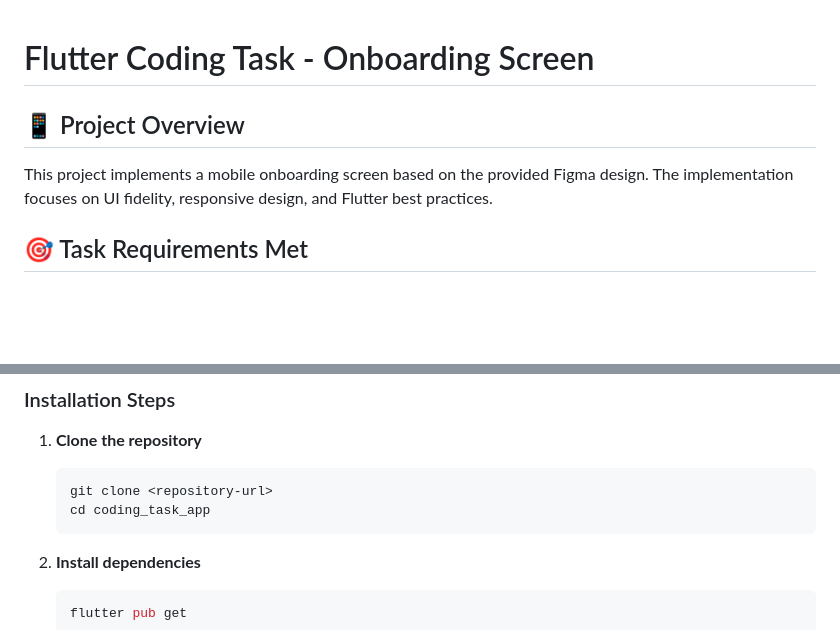
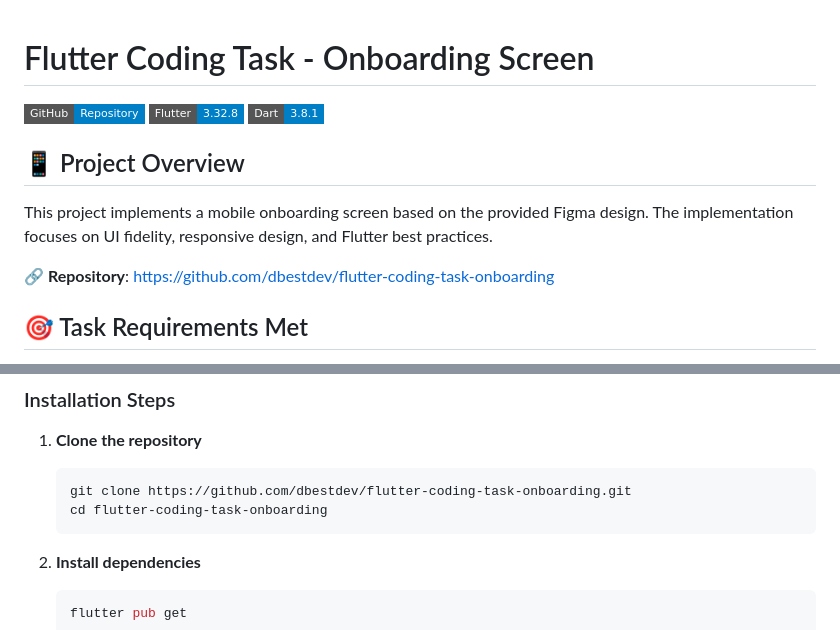
Before and after one commit to dbestdev/flutter-coding-task-onboarding, a Markdown page: README.md, 2 parts joined by grey strips. Drawn GitHub-style; badges without logos; blank space fills up the shorter version.

````diff
--- a/README.md
+++ b/README.md
@@ -1,8 +1,14 @@
 # Flutter Coding Task - Onboarding Screen
+
+[![GitHub](https://img.shields.io/badge/GitHub-Repository-blue?style=flat-square&logo=github)](https://github.com/dbestdev/flutter-coding-task-onboarding)
+[![Flutter](https://img.shields.io/badge/Flutter-3.32.8-blue?style=flat-square&logo=flutter)](https://flutter.dev)
+[![Dart](https://img.shields.io/badge/Dart-3.8.1-blue?style=flat-square&logo=dart)](https://dart.dev)
 
 ## 📱 Project Overview
 
 This project implements a mobile onboarding screen based on the provided Figma design. The implementation focuses on UI fidelity, responsive design, and Flutter best practices.
+
+**🔗 Repository**: [https://github.com/dbestdev/flutter-coding-task-onboarding](https://github.com/dbestdev/flutter-coding-task-onboarding)
 
 ## 🎯 Task Requirements Met
 
@@ -25,8 +31,8 @@ This project implements a mobile onboarding screen based on the provided Figma d
 
 1. **Clone the repository**
    ```bash
-   git clone <repository-url>
-   cd coding_task_app
+   git clone https://github.com/dbestdev/flutter-coding-task-onboarding.git
+   cd flutter-coding-task-onboarding
    ```
 
 2. **Install dependencies**
````
Also changed, not shown: SUBMISSION_SUMMARY.md (+6 -5 lines).
